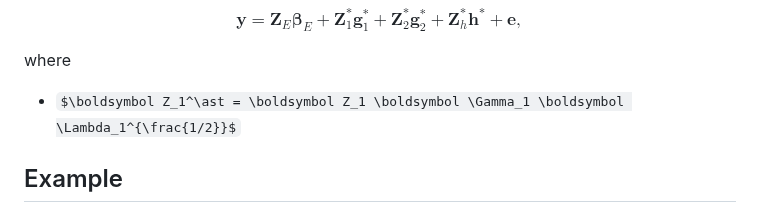
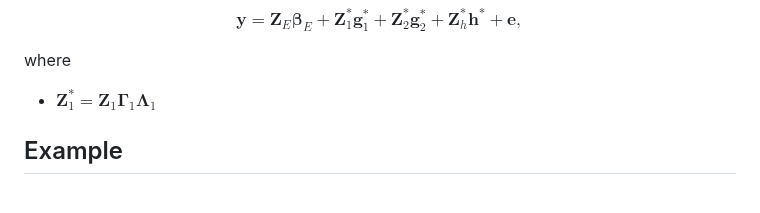
Before and after one commit to gdlc/BGLR-R, a Markdown page: apps/Hybrid_prediction/README.md, the part around the change. GitHub-like rendering; some formulas as TeX source.

```diff
--- a/apps/Hybrid_prediction/README.md
+++ b/apps/Hybrid_prediction/README.md
@@ -35,7 +35,7 @@ $$
 
 where
 
-- $\boldsymbol Z_1^\ast = \boldsymbol Z_1 \boldsymbol \Gamma_1 \boldsymbol \Lambda_1^{\frac{1/2}}$
+- $\boldsymbol Z_1^\ast = \boldsymbol Z_1 \boldsymbol \Gamma_1 \boldsymbol \Lambda_1$
 
 ## Example
 
```
